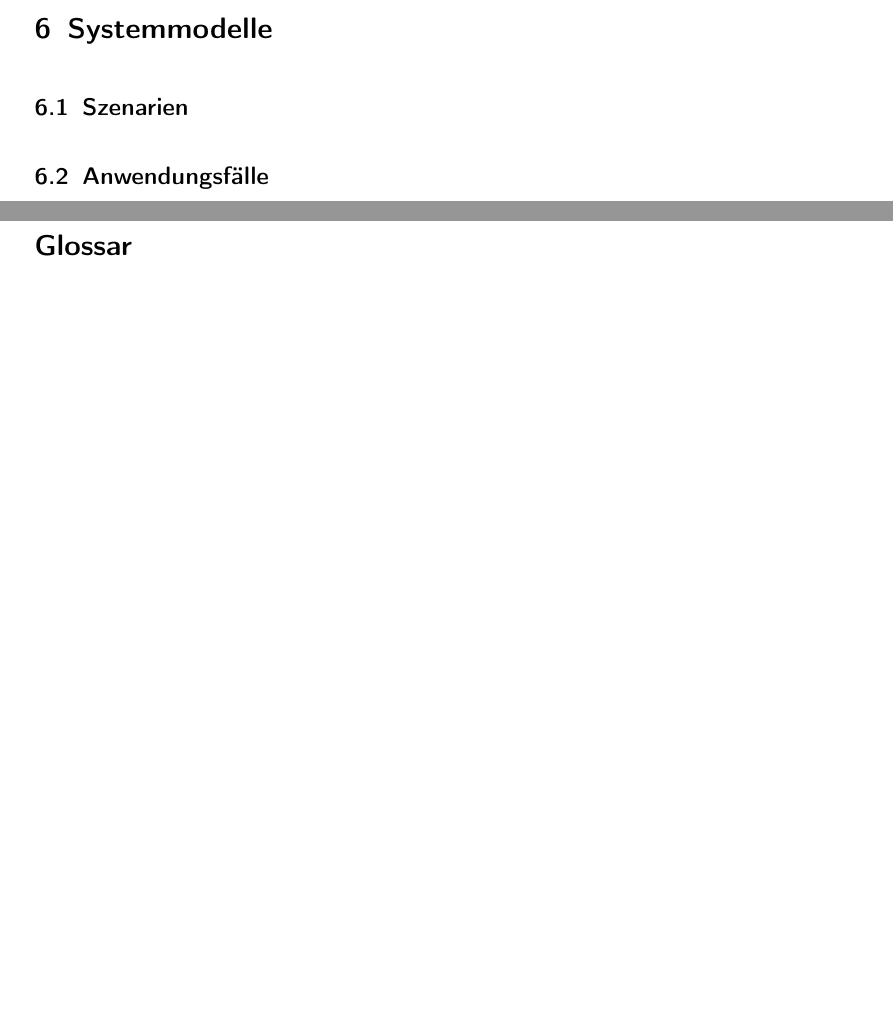
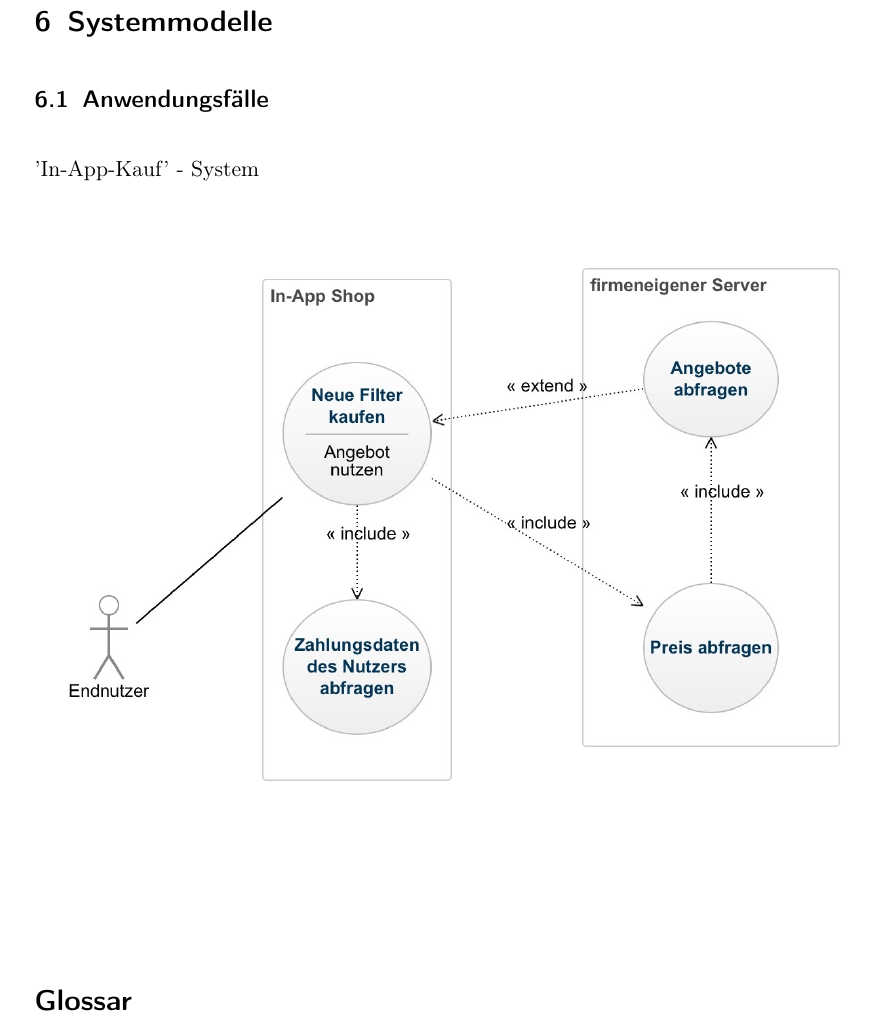
Before and after one commit to kobaltikum/swt-workspace, a LaTeX document (image.lastenheft/Lastenheft.tex): two parts of pages 2 and 3 of 3 before the commit and part of page 3 of 4 after it, the two joined at a grey line, cut so that both start at the same text, the shorter picture padded with empty space. Compiled offline with pdfLaTeX.

Commit message:
"Finished Lastenheft.tex and added use case diagram."

```diff
--- a/image.lastenheft/Lastenheft.tex
+++ b/image.lastenheft/Lastenheft.tex
@@ -117,8 +119,10 @@ Plattform: \glspl{Smartphone}s mit dem Betriebsystem Android oder iOS.
 \section{Systemmodelle}
 
-\subsection{Szenarien}
-
 \subsection{Anwendungsf\"alle}
+'In-App-Kauf' - System
+\begin{center}
+\includegraphics[width=1\textwidth]{In-App-Kauf-System.jpg}
+\end{center}
 
 \glsaddall
 \printnoidxglossaries
```
Also changed, not shown: image.lastenheft/In-App-Kauf-System.jpg (added), image.lastenheft/Lastenheft.pdf, image.lastenheft/Lastenheft.tex (2 more changed lines).
